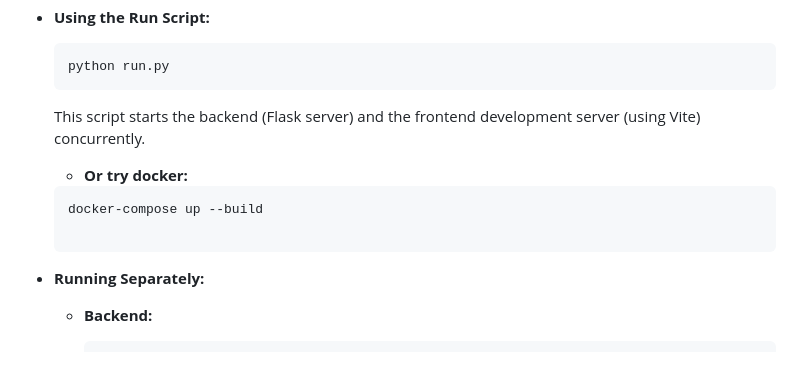
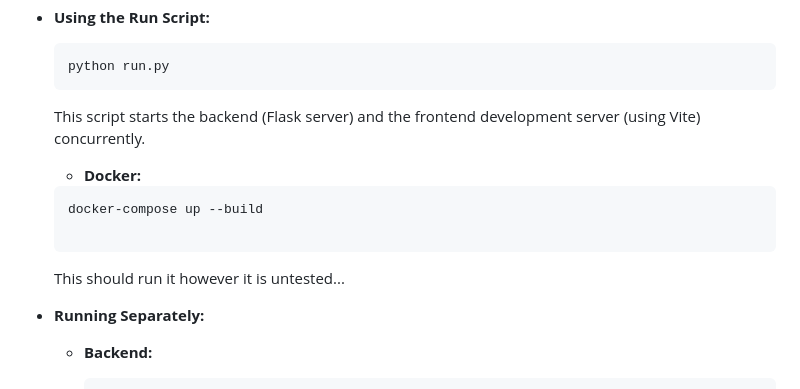
Before and after one commit to kaperkiro/EagleEye-Fullstack, a Markdown page: readme.md, the part around the change. GitHub-like rendering; blank space fills up the shorter version.

````diff
--- a/readme.md
+++ b/readme.md
@@ -81,12 +81,13 @@ You can run the entire system using the provided orchestration script (`run.py`)
 
   This script starts the backend (Flask server) and the frontend development server (using Vite) concurrently.
 
-  - **Or try docker:**
+  - **Docker:**
 
   ```bash
   docker-compose up --build
 
   ```
+  This should run it however it is untested...
 
 - **Running Separately:**
 
````
